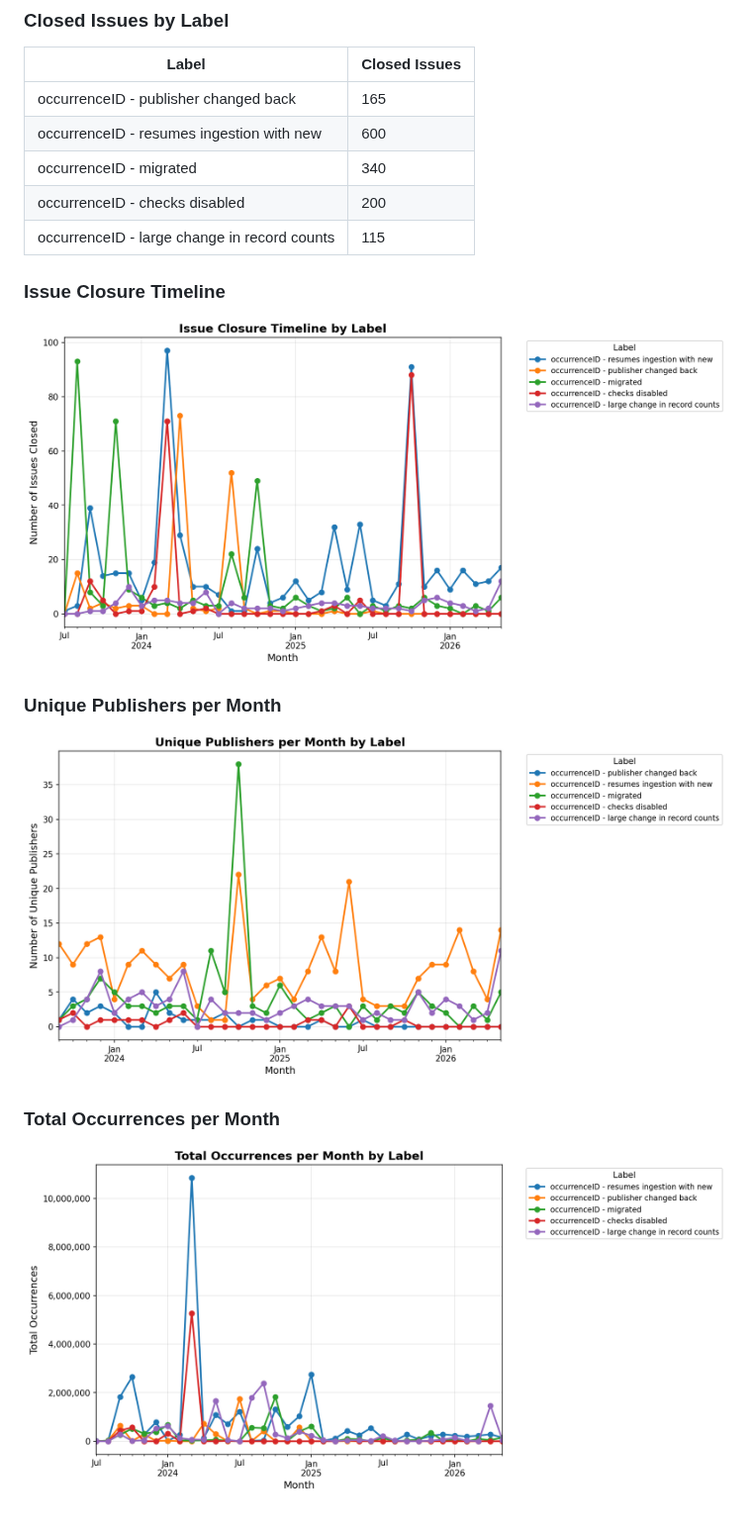
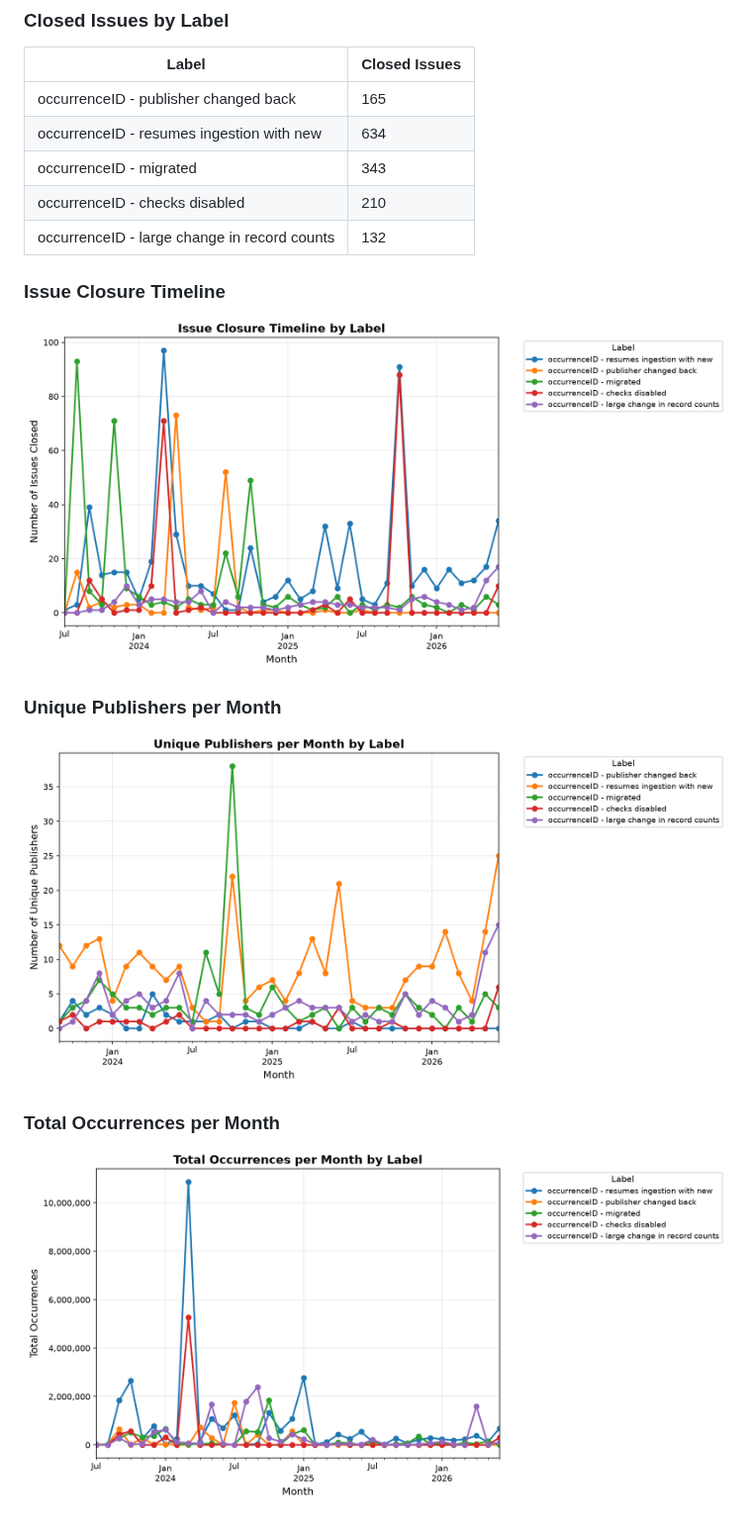
Before and after one commit to gbif/ingestion-management, a Markdown page: README.md, the part around one of its changes. Shown at 99% size. Rendered like a GitHub page; pictures changed too: stats/stats_occurrences_timeline.png, stats/stats_publishers_timeline.png, stats/stats_timeline.png.

Commit message:
Update issue statistics [automated]

```diff
--- a/README.md
+++ b/README.md
@@ -20,10 +20,10 @@ Last updated: 2026-06-01 01:05 UTC
 | Label | Closed Issues |
 |-------|---------------|
 | occurrenceID - publisher changed back | 165 |
-| occurrenceID - resumes ingestion with new | 600 |
-| occurrenceID - migrated | 340 |
-| occurrenceID - checks disabled | 200 |
-| occurrenceID - large change in record counts | 115 |
+| occurrenceID - resumes ingestion with new | 634 |
+| occurrenceID - migrated | 343 |
+| occurrenceID - checks disabled | 210 |
+| occurrenceID - large change in record counts | 132 |
 
 ### Issue Closure Timeline
 
```
Also changed, not shown: other parts of README.md (+1 -1 lines).
